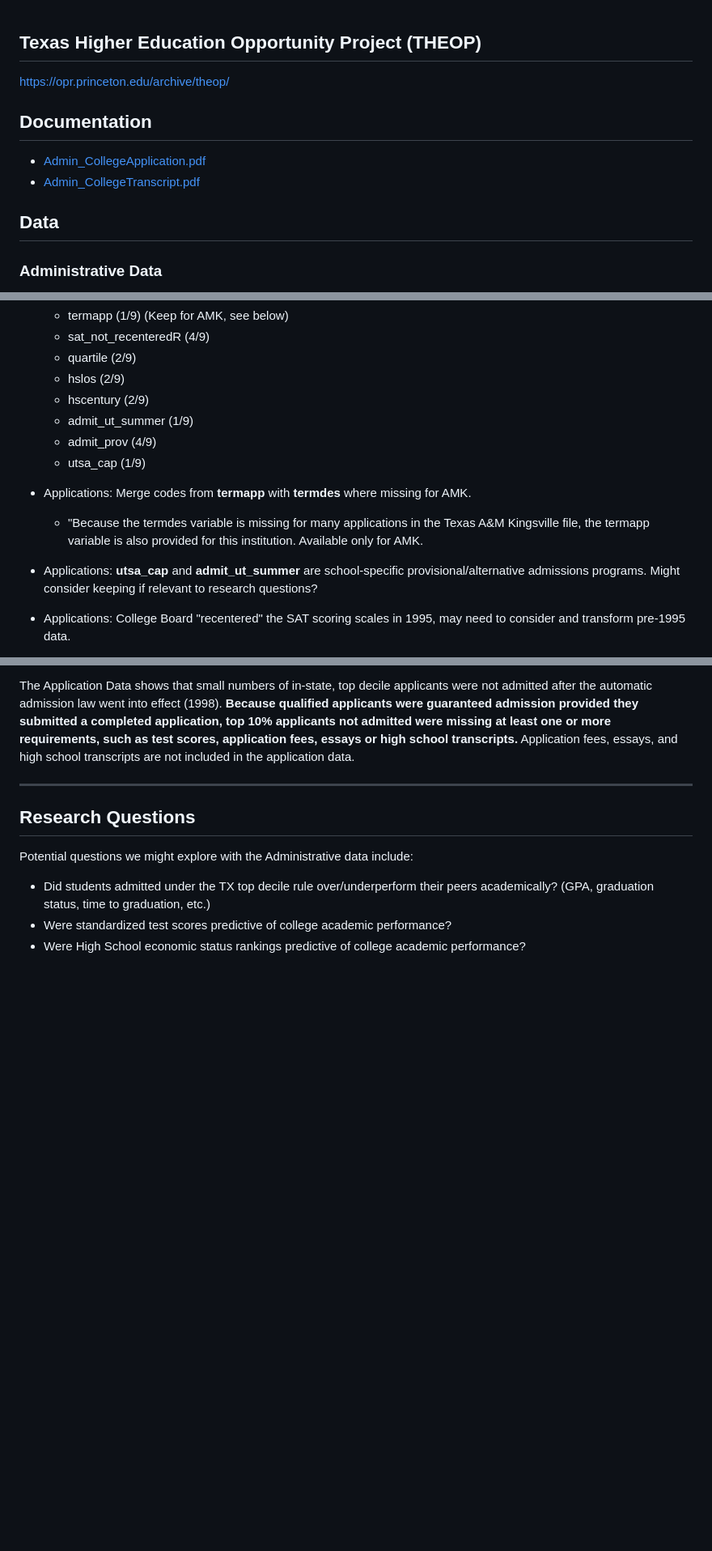
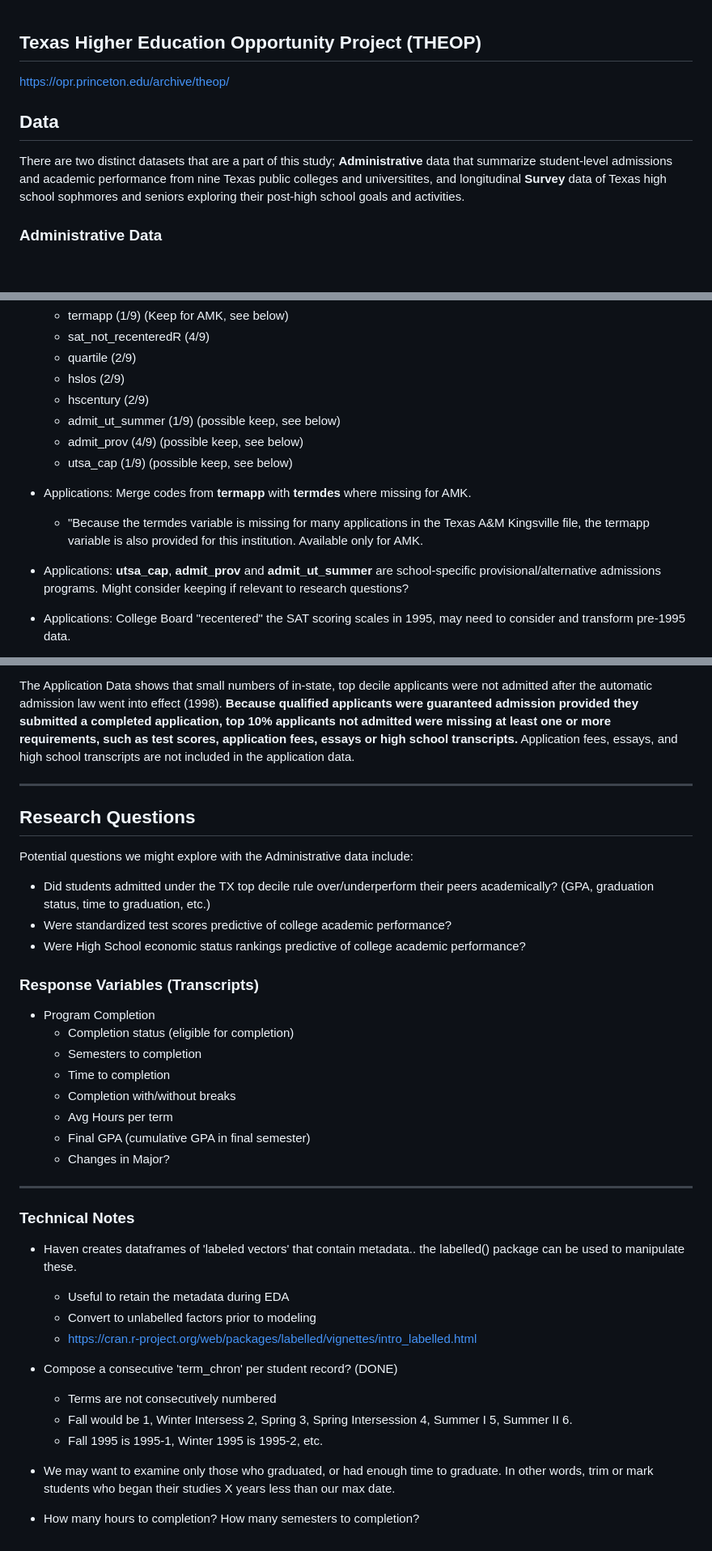
Before and after one commit to cliftonleesps/data621_group1, a Markdown page: final_project/WorkingNotes.md, 3 parts joined by grey strips. Shown at 81% size. GitHub-like rendering; blank space fills up the shorter version.

Commit message:
updated WorkingNotes

```diff
--- a/final_project/WorkingNotes.md
+++ b/final_project/WorkingNotes.md
@@ -1,13 +1,8 @@
 ## Texas Higher Education Opportunity Project (THEOP)
 https://opr.princeton.edu/archive/theop/
 
-## Documentation
-
-- [Admin_CollegeApplication.pdf](https://github.com/cliftonleesps/data621_group1/blob/main/final_project/documentation/Admin_CollegeApplication_documentation.pdf)
-- [Admin_CollegeTranscript.pdf](https://github.com/cliftonleesps/data621_group1/blob/main/final_project/documentation/Admin_CollegeTranscript_documentation.pdf)
-
-
 ## Data
+There are two distinct datasets that are a part of this study; **Administrative** data that summarize student-level admissions and academic performance from nine Texas public colleges and universitites, and longitudinal **Survey** data of Texas high school sophmores and seniors exploring their post-high school goals and activities.
 
 ### Administrative Data
 **Adminstrative** data are split into two groups:  **applications** and **transcripts**.   One of each dataset is provided for 8 Texas colleges, for 16 datasets in total.
@@ -85,14 +80,14 @@ With the exception of **gpahrs** for AM, all variables are available for all nin
 	- quartile (2/9)
 	- hslos (2/9)
 	- hscentury (2/9)
-	- admit_ut_summer (1/9)
-	- admit_prov (4/9)
-	- utsa_cap (1/9)
+	- admit_ut_summer (1/9) (possible keep, see below)
+	- admit_prov (4/9) (possible keep, see below)
+	- utsa_cap (1/9) (possible keep, see below)
 
 - Applications: Merge codes from **termapp** with **termdes** where missing for AMK.
 	- "Because the termdes variable is missing for many applications in the Texas A&M Kingsville file, the termapp variable is also provided for this institution. Available only for AMK.
 
-- Applications: **utsa_cap** and **admit_ut_summer** are school-specific provisional/alternative admissions programs.  Might consider keeping if relevant to research questions?
+- Applications: **utsa_cap**, **admit_prov** and **admit\_ut\_summer** are school-specific provisional/alternative admissions programs.  Might consider keeping if relevant to research questions?
 
 - Applications: College Board "recentered" the SAT scoring scales in 1995, may need to consider and transform pre-1995 data.
 	- "In April 1995, the SAT replaced the former 200‐800 verbal and quantitative section test scales with new recentered 200‐800 scales... (this) created new scales with mean test score much closer to 500. (Prior to the recentering, mean verbal and math section scores were below 500.) Both section and composite recentered scores are higher than equivalent scores that are not recentered."
@@ -119,3 +114,34 @@ Potential questions we might explore with the Administrative data include:
 -   Did students admitted under the TX top decile rule over/underperform their peers academically? (GPA, graduation status, time to graduation, etc.)
 -   Were standardized test scores predictive of college academic performance?
 -   Were High School economic status rankings predictive of college academic performance?
+
+
+### Response Variables (Transcripts)
+
+- Program Completion
+	- Completion status (eligible for completion)
+	- Semesters to completion
+	- Time to completion
+	- Completion with/without breaks
+	- Avg Hours per term
+	- Final GPA (cumulative GPA in final semester)
+	- Changes in Major?
+
+
+---
+
+### Technical Notes
+
+- Haven creates dataframes of 'labeled vectors' that contain metadata..  the labelled() package can be used to manipulate these.
+	- Useful to retain the metadata during EDA
+	- Convert to unlabelled factors prior to modeling
+	- https://cran.r-project.org/web/packages/labelled/vignettes/intro_labelled.html
+
+- Compose a consecutive 'term_chron' per student record? (DONE)
+	- Terms are not consecutively numbered
+	- Fall would be 1, Winter Intersess 2, Spring 3, Spring Intersession 4, Summer I 5, Summer II 6.
+	- Fall 1995 is 1995-1, Winter 1995 is 1995-2, etc.
+
+- We may want to examine only those who graduated, or had enough time to graduate.  In other words, trim or mark students who began their studies X years less than our max date.
+
+- How many hours to completion?  How many semesters to completion?
```
Also changed, not shown: other parts of final_project/WorkingNotes.md (+1 -1 lines).
